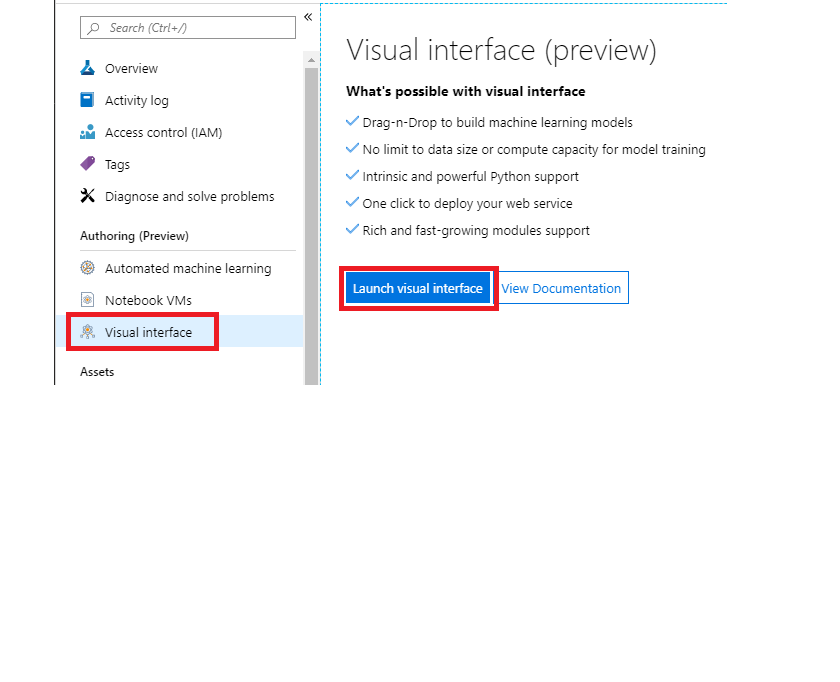
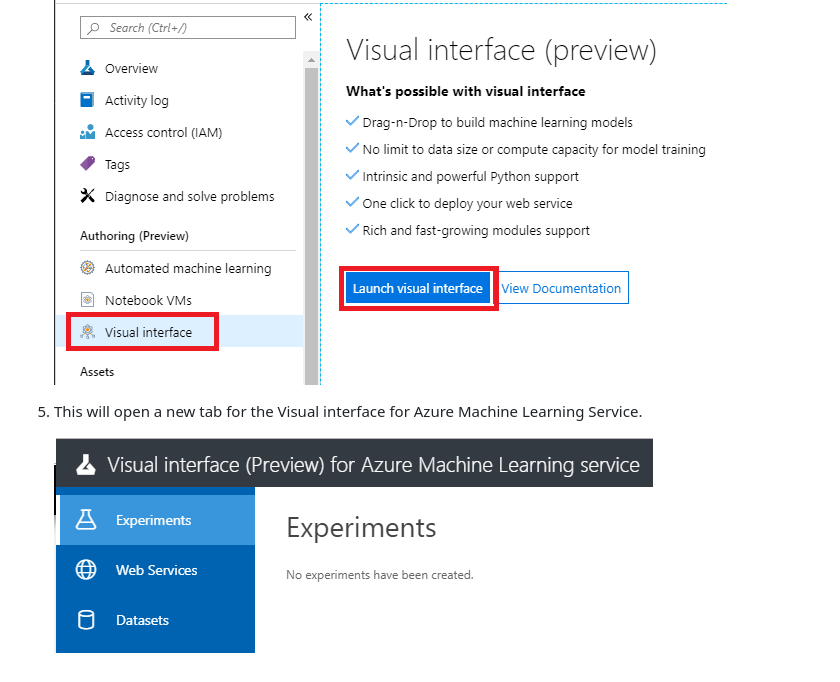
Before and after one commit to ceteongvanness/eventdemo, a Markdown page: Global AI Night Sept 2019/Part 2 - Azure ML Visual Interface.md, the part around the change. Rendered like a GitHub page; pictures changed too: Global AI Night Sept 2019/Images/S7.png (added); blank space fills up the shorter version.

Commit message:
Update Part 2

```diff
--- a/Global AI Night Sept 2019/Part 2 - Azure ML Visual Interface.md
+++ b/Global AI Night Sept 2019/Part 2 - Azure ML Visual Interface.md
@@ -36,3 +36,7 @@ A beginner tutorial on how to build a binary classification machine learning mod
 4. Then click **Launch visual interface**
 
 	![](https://github.com/ceteongvanness/eventdemo/blob/master/Global%20AI%20Night%20Sept%202019/Images/S6.png)
+
+5. This will open a new tab for the Visual interface for Azure Machine Learning Service.
+
+	![](https://github.com/ceteongvanness/eventdemo/blob/master/Global%20AI%20Night%20Sept%202019/Images/S7.png)
```
